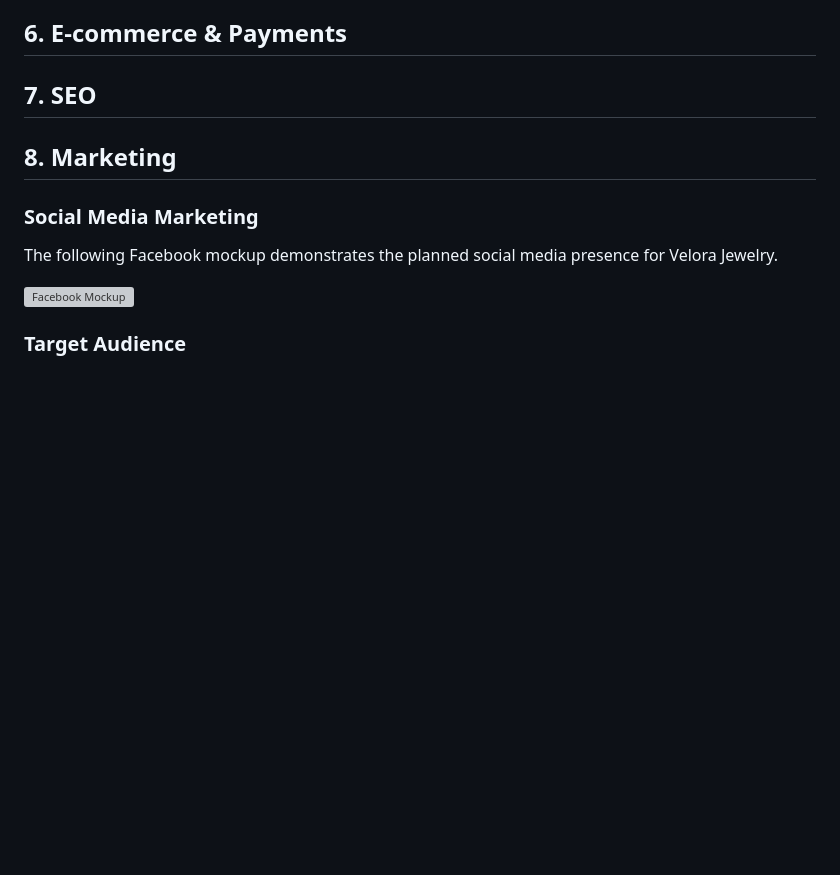
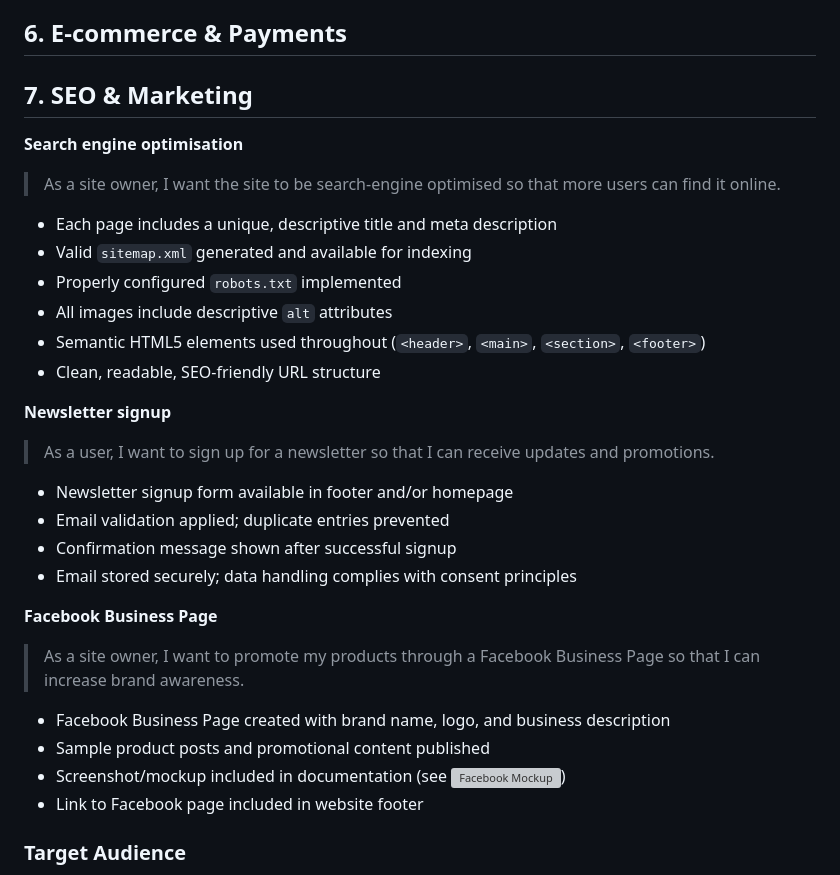
Before and after one commit to PDennise/velora_jewelry, a Markdown page: README.md, the part around the change. GitHub-like rendering; blank space fills up the shorter version; grey boxes are pictures that could not be loaded.

Commit message:
Update SEO & Marketing section in README

```diff
--- a/README.md
+++ b/README.md
@@ -360,15 +360,33 @@ erDiagram
 
 ## 6. E-commerce & Payments
 
-## 7. SEO
+## 7. SEO & Marketing
 
-## 8. Marketing
+**Search engine optimisation**
+> As a site owner, I want the site to be search-engine optimised so that more users can find it online.
 
-### Social Media Marketing
+- Each page includes a unique, descriptive title and meta description
+- Valid `sitemap.xml` generated and available for indexing
+- Properly configured `robots.txt` implemented
+- All images include descriptive `alt` attributes
+- Semantic HTML5 elements used throughout (`<header>`, `<main>`, `<section>`, `<footer>`)
+- Clean, readable, SEO-friendly URL structure
 
-The following Facebook mockup demonstrates the planned social media presence for Velora Jewelry.
+**Newsletter signup**
+> As a user, I want to sign up for a newsletter so that I can receive updates and promotions.
 
-![Facebook Mockup](documentation/marketing/facebook-mockup.png)
+- Newsletter signup form available in footer and/or homepage
+- Email validation applied; duplicate entries prevented
+- Confirmation message shown after successful signup
+- Email stored securely; data handling complies with consent principles
+
+**Facebook Business Page**
+> As a site owner, I want to promote my products through a Facebook Business Page so that I can increase brand awareness.
+
+- Facebook Business Page created with brand name, logo, and business description
+- Sample product posts and promotional content published
+- Screenshot/mockup included in documentation (see ![Facebook Mockup](documentation/marketing/facebook-mockup.png))
+- Link to Facebook page included in website footer
 
 ### Target Audience
 Velora Jewelry is designed for consumers who appreciate minimalist and elegant jewelry at an affordable price point.
```
